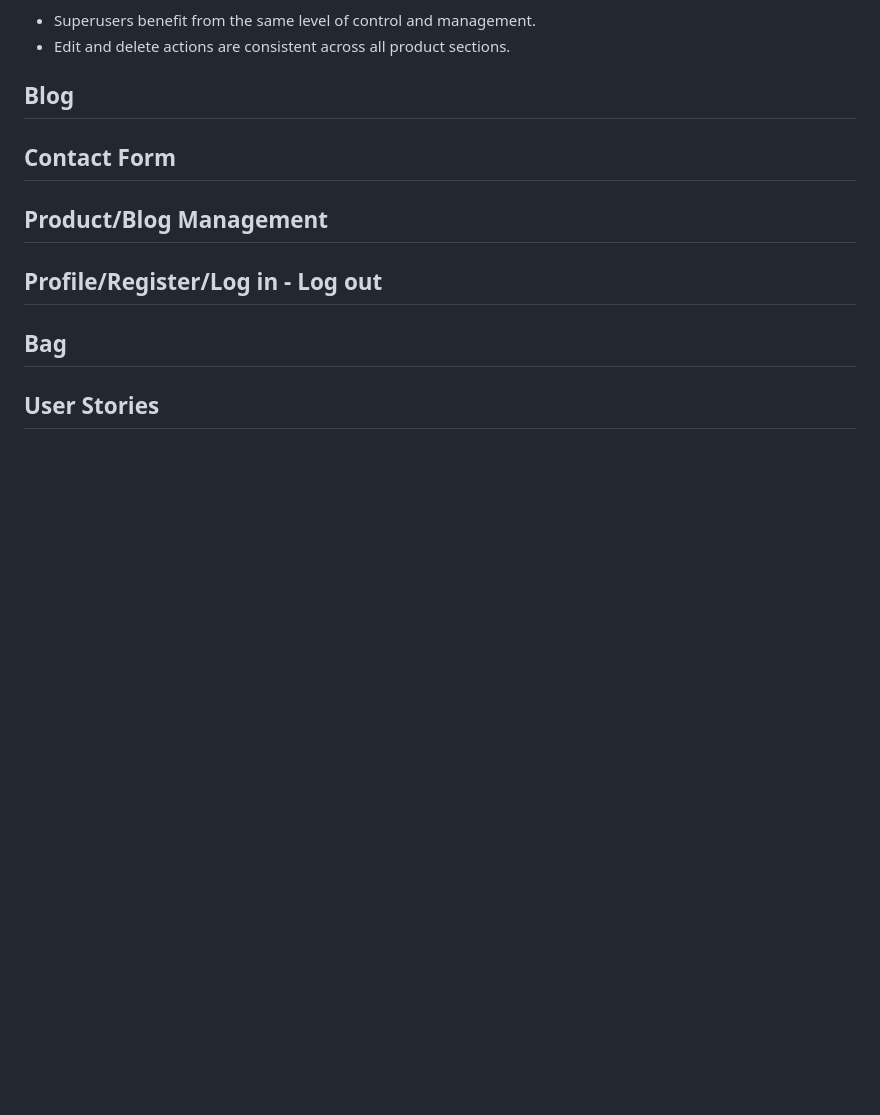
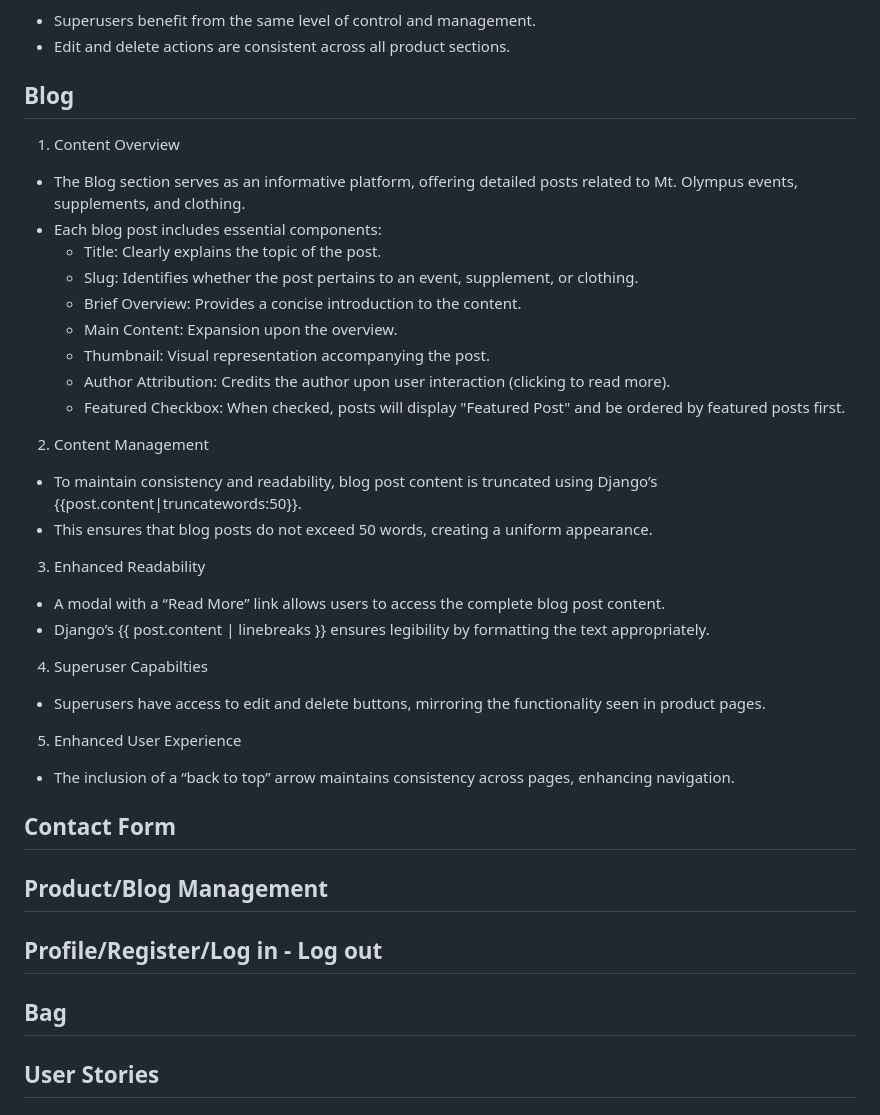
Before and after one commit to DEV451997/MP4, a Markdown page: README.md, the part around the change. Drawn GitHub-style; blank space fills up the shorter version.

Commit message:
Blog readme

```diff
--- a/README.md
+++ b/README.md
@@ -155,6 +155,27 @@ In regards to research I looked into e-commerce stores which provide the ability
 
 ## Blog
 
+1. Content Overview
+* The Blog section serves as an informative platform, offering detailed posts related to Mt. Olympus events, supplements, and clothing.
+* Each blog post includes essential components:
+    * Title: Clearly explains the topic of the post.
+    * Slug: Identifies whether the post pertains to an event, supplement, or clothing.
+    * Brief Overview: Provides a concise introduction to the content.
+    * Main Content: Expansion upon the overview.
+    * Thumbnail: Visual representation accompanying the post.
+    * Author Attribution: Credits the author upon user interaction (clicking to read more).
+    * Featured Checkbox: When checked, posts will display "Featured Post" and be ordered by featured posts first.
+2. Content Management
+* To maintain consistency and readability, blog post content is truncated using Django’s {{post.content|truncatewords:50}}.
+* This ensures that blog posts do not exceed 50 words, creating a uniform appearance.
+3. Enhanced Readability
+* A modal with a “Read More” link allows users to access the complete blog post content.
+* Django’s {{ post.content | linebreaks }} ensures legibility by formatting the text appropriately.
+4. Superuser Capabilties
+* Superusers have access to edit and delete buttons, mirroring the functionality seen in product pages.
+5. Enhanced User Experience
+* The inclusion of a “back to top” arrow maintains consistency across pages, enhancing navigation.
+
 ## Contact Form
 
 ## Product/Blog Management
```
